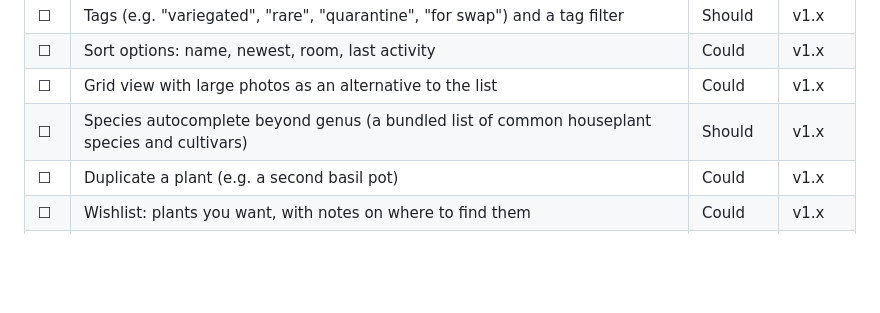
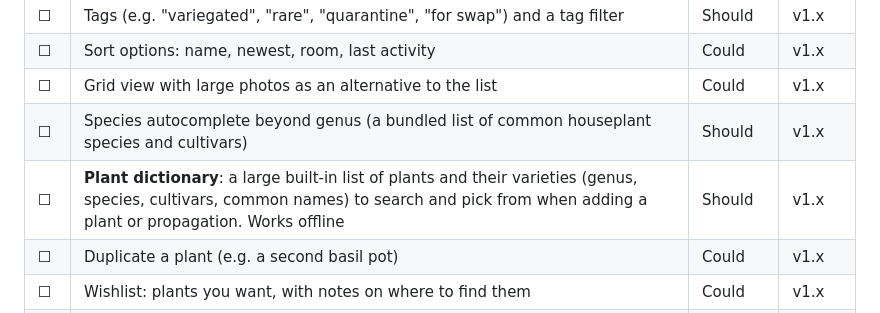
Before and after one commit to LaugeM/stikling, a Markdown page: docs/FEATURES.md, the part around the change. Drawn GitHub-style; blank space fills up the shorter version.

Commit message:
Add plant dictionary to feature list

```diff
--- a/docs/FEATURES.md
+++ b/docs/FEATURES.md
@@ -28,6 +28,7 @@ A working list of what Stikling could do, grouped by area and tagged with a prio
 | ☐ | Sort options: name, newest, room, last activity | Could | v1.x |
 | ☐ | Grid view with large photos as an alternative to the list | Could | v1.x |
 | ☐ | Species autocomplete beyond genus (a bundled list of common houseplant species and cultivars) | Should | v1.x |
+| ☐ | **Plant dictionary**: a large built-in list of plants and their varieties (genus, species, cultivars, common names) to search and pick from when adding a plant or propagation. Works offline | Should | v1.x |
 | ☐ | Duplicate a plant (e.g. a second basil pot) | Could | v1.x |
 | ☐ | Wishlist: plants you want, with notes on where to find them | Could | v1.x |
 | ☐ | **Quick add**: paste or type a list of names ("Alocasia zebrina, Monstera deliciosa, …") to add many plants at once | Should | v1.x |
```
